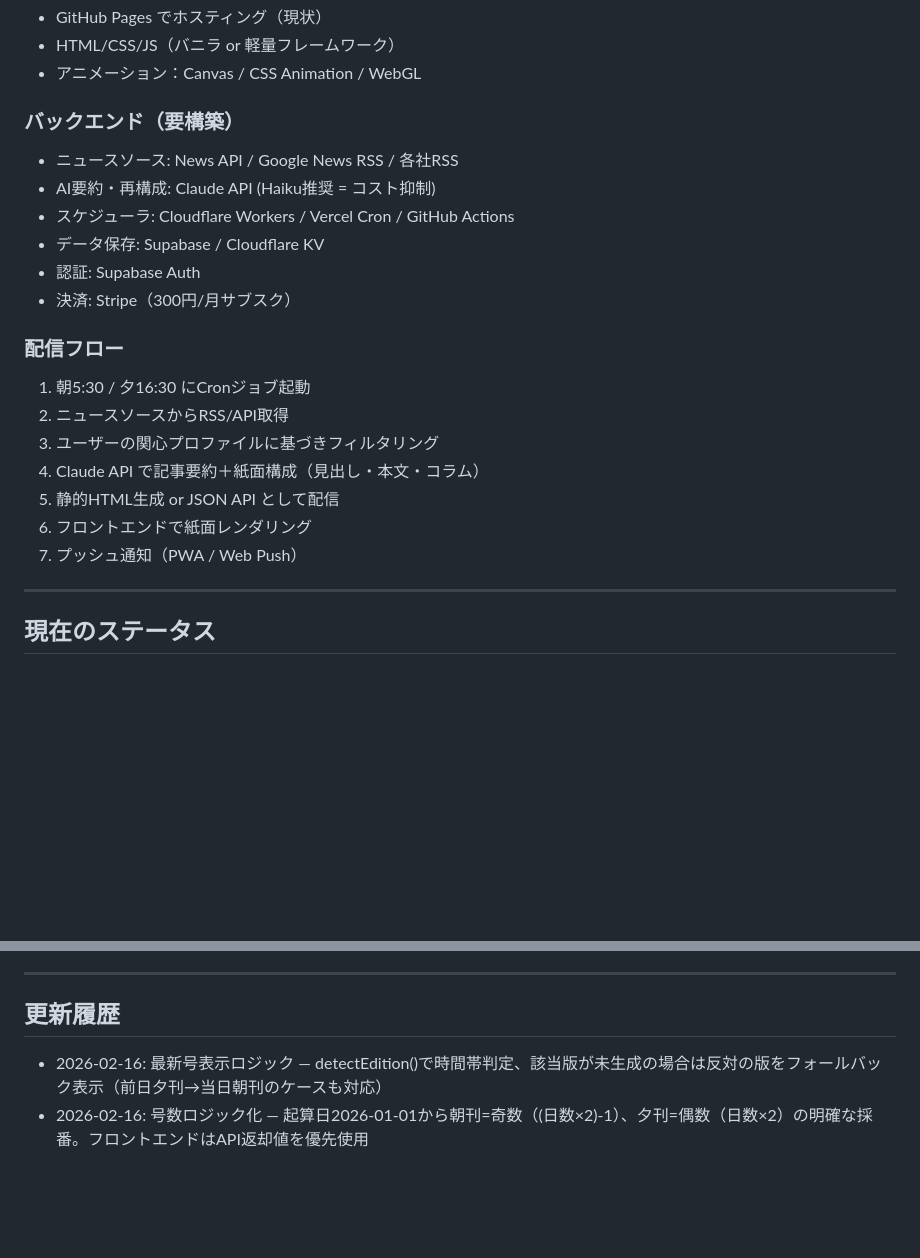
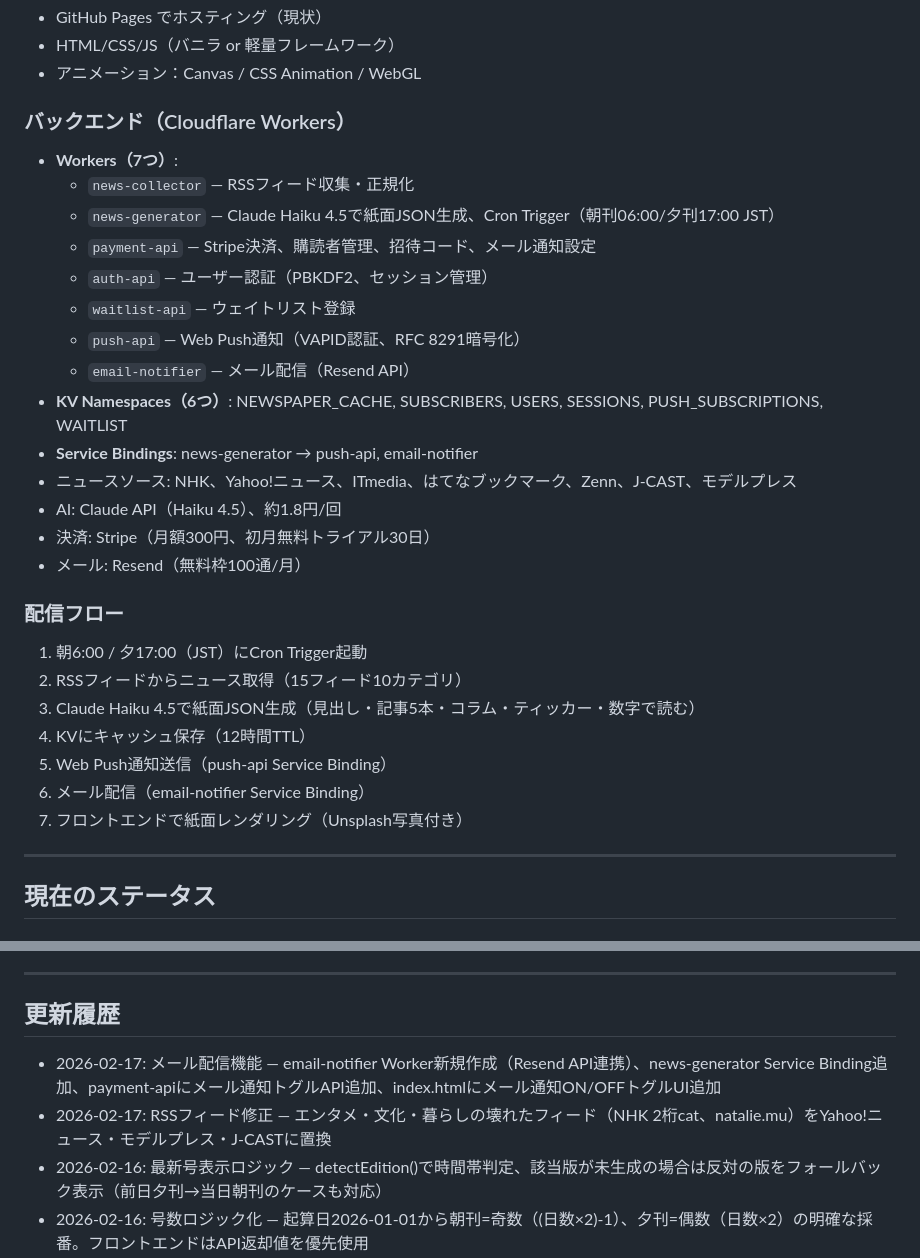
Before and after one commit to paul13131313/generated-news, a Markdown page: PROJECT.md, 2 parts joined by grey strips. Rendered like a GitHub page; blank space fills up the shorter version.

Commit message:
PROJECT.md更新: メール配信機能・RSSフィード修正・技術仕様最新化
Co-Authored-By: Claude Opus 4.6 <noreply@anthropic.com>

```diff
--- a/PROJECT.md
+++ b/PROJECT.md
@@ -45,22 +45,30 @@
 - HTML/CSS/JS（バニラ or 軽量フレームワーク）
 - アニメーション：Canvas / CSS Animation / WebGL
 
-### バックエンド（要構築）
-- ニュースソース: News API / Google News RSS / 各社RSS
-- AI要約・再構成: Claude API (Haiku推奨 = コスト抑制)
-- スケジューラ: Cloudflare Workers / Vercel Cron / GitHub Actions
-- データ保存: Supabase / Cloudflare KV
-- 認証: Supabase Auth
-- 決済: Stripe（300円/月サブスク）
+### バックエンド（Cloudflare Workers）
+- **Workers（7つ）**:
+  - `news-collector` — RSSフィード収集・正規化
+  - `news-generator` — Claude Haiku 4.5で紙面JSON生成、Cron Trigger（朝刊06:00/夕刊17:00 JST）
+  - `payment-api` — Stripe決済、購読者管理、招待コード、メール通知設定
+  - `auth-api` — ユーザー認証（PBKDF2、セッション管理）
+  - `waitlist-api` — ウェイトリスト登録
+  - `push-api` — Web Push通知（VAPID認証、RFC 8291暗号化）
+  - `email-notifier` — メール配信（Resend API）
+- **KV Namespaces（6つ）**: NEWSPAPER_CACHE, SUBSCRIBERS, USERS, SESSIONS, PUSH_SUBSCRIPTIONS, WAITLIST
+- **Service Bindings**: news-generator → push-api, email-notifier
+- ニュースソース: NHK、Yahoo!ニュース、ITmedia、はてなブックマーク、Zenn、J-CAST、モデルプレス
+- AI: Claude API（Haiku 4.5）、約1.8円/回
+- 決済: Stripe（月額300円、初月無料トライアル30日）
+- メール: Resend（無料枠100通/月）
 
 ### 配信フロー
-1. 朝5:30 / 夕16:30 にCronジョブ起動
-2. ニュースソースからRSS/API取得
-3. ユーザーの関心プロファイルに基づきフィルタリング
-4. Claude API で記事要約＋紙面構成（見出し・本文・コラム）
-5. 静的HTML生成 or JSON API として配信
-6. フロントエンドで紙面レンダリング
-7. プッシュ通知（PWA / Web Push）
+1. 朝6:00 / 夕17:00（JST）にCron Trigger起動
+2. RSSフィードからニュース取得（15フィード10カテゴリ）
+3. Claude Haiku 4.5で紙面JSON生成（見出し・記事5本・コラム・ティッカー・数字で読む）
+4. KVにキャッシュ保存（12時間TTL）
+5. Web Push通知送信（push-api Service Binding）
+6. メール配信（email-notifier Service Binding）
+7. フロントエンドで紙面レンダリング（Unsplash写真付き）
 
 ---
 
@@ -295,6 +334,8 @@
 ---
 
 ## 更新履歴
+- 2026-02-17: メール配信機能 — email-notifier Worker新規作成（Resend API連携）、news-generator Service Binding追加、payment-apiにメール通知トグルAPI追加、index.htmlにメール通知ON/OFFトグルUI追加
+- 2026-02-17: RSSフィード修正 — エンタメ・文化・暮らしの壊れたフィード（NHK 2桁cat、natalie.mu）をYahoo!ニュース・モデルプレス・J-CASTに置換
 - 2026-02-16: 最新号表示ロジック — detectEdition()で時間帯判定、該当版が未生成の場合は反対の版をフォールバック表示（前日夕刊→当日朝刊のケースも対応）
 - 2026-02-16: 号数ロジック化 — 起算日2026-01-01から朝刊=奇数（(日数×2)-1）、夕刊=偶数（日数×2）の明確な採番。フロントエンドはAPI返却値を優先使用
 - 2026-02-16: 朝刊/夕刊ニュース重複排除 — 夕刊生成時に同日朝刊の記事タイトルをKVから取得しプロンプトに含める。朝刊生成時も前日夕刊をチェック。続報は別角度ならOK
```
Also changed, not shown: other parts of PROJECT.md (+31 -0 lines).
